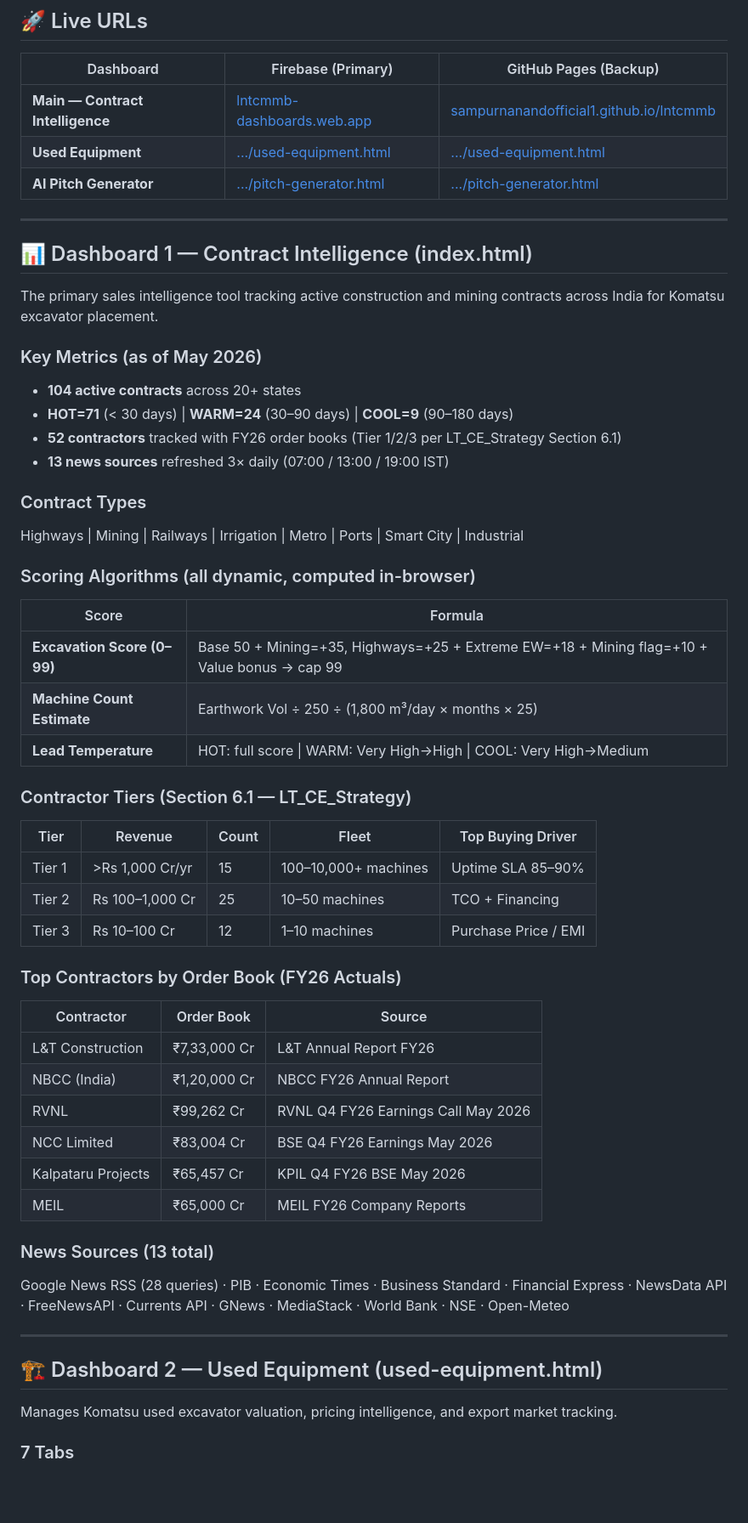
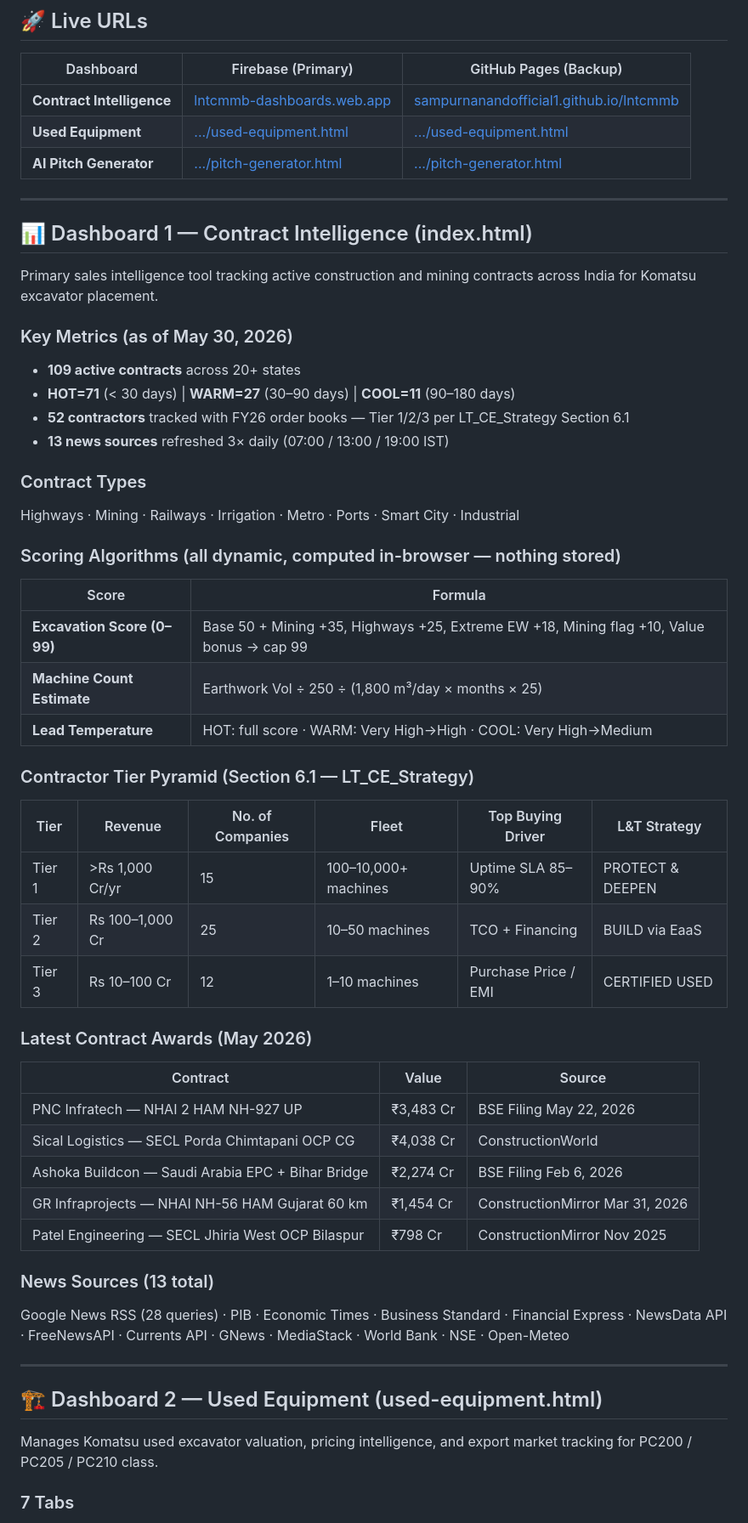
Before and after one commit to sampurnanandofficial1/lntcmmb, a Markdown page: README.md, the part around one of its changes. Shown at 85% size. Drawn GitHub-style; blank space fills up the shorter version.

```diff
--- a/README.md
+++ b/README.md
@@ -9,7 +9,7 @@
 
 | Dashboard | Firebase (Primary) | GitHub Pages (Backup) |
 |---|---|---|
-| **Main — Contract Intelligence** | [lntcmmb-dashboards.web.app](https://lntcmmb-dashboards.web.app/) | [sampurnanandofficial1.github.io/lntcmmb](https://sampurnanandofficial1.github.io/lntcmmb/) |
+| **Contract Intelligence** | [lntcmmb-dashboards.web.app](https://lntcmmb-dashboards.web.app/) | [sampurnanandofficial1.github.io/lntcmmb](https://sampurnanandofficial1.github.io/lntcmmb/) |
 | **Used Equipment** | [.../used-equipment.html](https://lntcmmb-dashboards.web.app/used-equipment.html) | [.../used-equipment.html](https://sampurnanandofficial1.github.io/lntcmmb/used-equipment.html) |
 | **AI Pitch Generator** | [.../pitch-generator.html](https://lntcmmb-dashboards.web.app/pitch-generator.html) | [.../pitch-generator.html](https://sampurnanandofficial1.github.io/lntcmmb/pitch-generator.html) |
 
@@ -17,40 +17,39 @@
 
 ## 📊 Dashboard 1 — Contract Intelligence (index.html)
 
-The primary sales intelligence tool tracking active construction and mining contracts across India for Komatsu excavator placement.
+Primary sales intelligence tool tracking active construction and mining contracts across India for Komatsu excavator placement.
 
-### Key Metrics (as of May 2026)
-- **104 active contracts** across 20+ states
-- **HOT=71** (< 30 days) | **WARM=24** (30–90 days) | **COOL=9** (90–180 days)
-- **52 contractors** tracked with FY26 order books (Tier 1/2/3 per LT_CE_Strategy Section 6.1)
+### Key Metrics (as of May 30, 2026)
+- **109 active contracts** across 20+ states
+- **HOT=71** (< 30 days) | **WARM=27** (30–90 days) | **COOL=11** (90–180 days)
+- **52 contractors** tracked with FY26 order books — Tier 1/2/3 per LT_CE_Strategy Section 6.1
 - **13 news sources** refreshed 3× daily (07:00 / 13:00 / 19:00 IST)
 
 ### Contract Types
-Highways | Mining | Railways | Irrigation | Metro | Ports | Smart City | Industrial
+Highways · Mining · Railways · Irrigation · Metro · Ports · Smart City · Industrial
 
-### Scoring Algorithms (all dynamic, computed in-browser)
+### Scoring Algorithms (all dynamic, computed in-browser — nothing stored)
 | Score | Formula |
 |---|---|
-| **Excavation Score (0–99)** | Base 50 + Mining=+35, Highways=+25 + Extreme EW=+18 + Mining flag=+10 + Value bonus → cap 99 |
+| **Excavation Score (0–99)** | Base 50 + Mining +35, Highways +25, Extreme EW +18, Mining flag +10, Value bonus → cap 99 |
 | **Machine Count Estimate** | Earthwork Vol ÷ 250 ÷ (1,800 m³/day × months × 25) |
-| **Lead Temperature** | HOT: full score \| WARM: Very High→High \| COOL: Very High→Medium |
+| **Lead Temperature** | HOT: full score · WARM: Very High→High · COOL: Very High→Medium |
 
-### Contractor Tiers (Section 6.1 — LT_CE_Strategy)
-| Tier | Revenue | Count | Fleet | Top Buying Driver |
-|---|---|---|---|---|
-| Tier 1 | >Rs 1,000 Cr/yr | 15 | 100–10,000+ machines | Uptime SLA 85–90% |
-| Tier 2 | Rs 100–1,000 Cr | 25 | 10–50 machines | TCO + Financing |
-| Tier 3 | Rs 10–100 Cr | 12 | 1–10 machines | Purchase Price / EMI |
+### Contractor Tier Pyramid (Section 6.1 — LT_CE_Strategy)
+| Tier | Revenue | No. of Companies | Fleet | Top Buying Driver | L&T Strategy |
+|---|---|---|---|---|---|
+| Tier 1 | >Rs 1,000 Cr/yr | 15 | 100–10,000+ machines | Uptime SLA 85–90% | PROTECT & DEEPEN |
+| Tier 2 | Rs 100–1,000 Cr | 25 | 10–50 machines | TCO + Financing | BUILD via EaaS |
+| Tier 3 | Rs 10–100 Cr | 12 | 1–10 machines | Purchase Price / EMI | CERTIFIED USED |
 
-### Top Contractors by Order Book (FY26 Actuals)
-| Contractor | Order Book | Source |
+### Latest Contract Awards (May 2026)
+| Contract | Value | Source |
 |---|---|---|
-| L&T Construction | ₹7,33,000 Cr | L&T Annual Report FY26 |
-| NBCC (India) | ₹1,20,000 Cr | NBCC FY26 Annual Report |
-| RVNL | ₹99,262 Cr | RVNL Q4 FY26 Earnings Call May 2026 |
-| NCC Limited | ₹83,004 Cr | BSE Q4 FY26 Earnings May 2026 |
-| Kalpataru Projects | ₹65,457 Cr | KPIL Q4 FY26 BSE May 2026 |
-| MEIL | ₹65,000 Cr | MEIL FY26 Company Reports |
+| PNC Infratech — NHAI 2 HAM NH-927 UP | ₹3,483 Cr | BSE Filing May 22, 2026 |
+| Sical Logistics — SECL Porda Chimtapani OCP CG | ₹4,038 Cr | ConstructionWorld |
+| Ashoka Buildcon — Saudi Arabia EPC + Bihar Bridge | ₹2,274 Cr | BSE Filing Feb 6, 2026 |
+| GR Infraprojects — NHAI NH-56 HAM Gujarat 60 km | ₹1,454 Cr | ConstructionMirror Mar 31, 2026 |
+| Patel Engineering — SECL Jhiria West OCP Bilaspur | ₹798 Cr | ConstructionMirror Nov 2025 |
 
 ### News Sources (13 total)
 Google News RSS (28 queries) · PIB · Economic Times · Business Standard · Financial Express · NewsData API · FreeNewsAPI · Currents API · GNews · MediaStack · World Bank · NSE · Open-Meteo
@@ -59,6 +58,6 @@ Google News RSS (28 queries) · PIB · Economic Times · Business Standard · Fi
 
 ## 🏗️ Dashboard 2 — Used Equipment (used-equipment.html)
 
-Manages Komatsu used excavator valuation, pricing intelligence, and export market tracking.
+Manages Komatsu used excavator valuation, pricing intelligence, and export market tracking for PC200 / PC205 / PC210 class.
 
 ### 7 Tabs
```
Also changed, not shown: other parts of README.md (+167 -100 lines).
